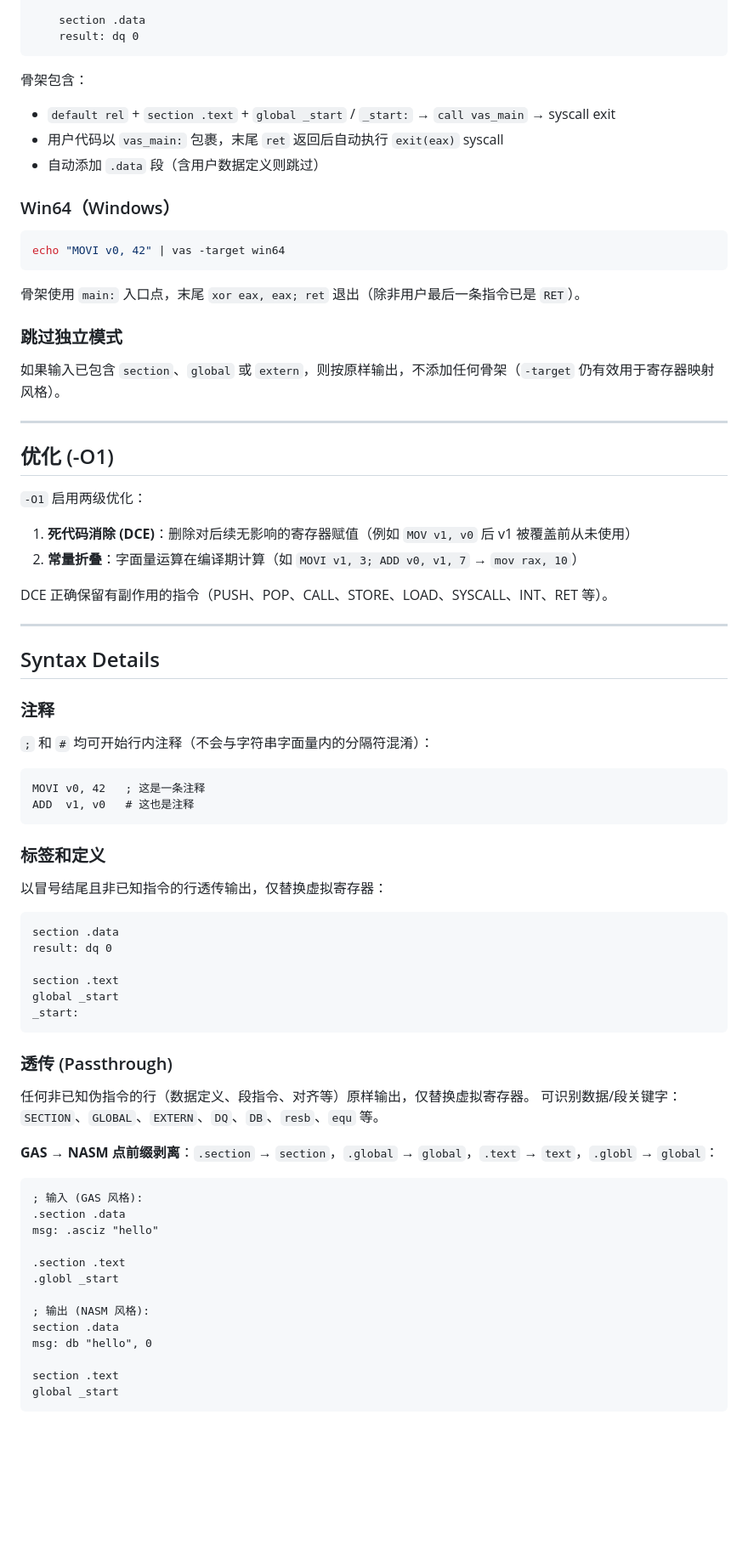
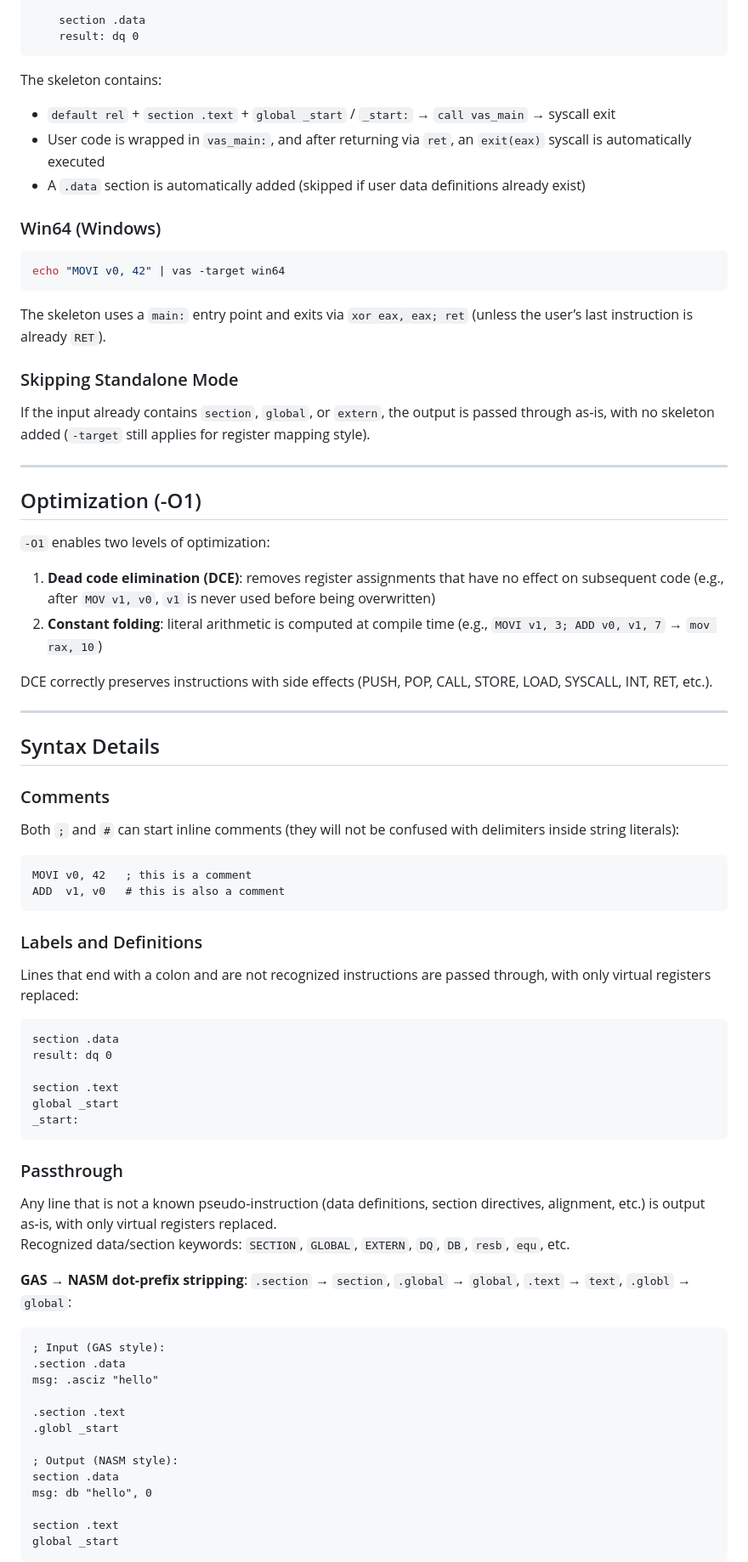
Before and after one commit to 0xA672/Vas, a Markdown page: README.md, the part around one of its changes. Shown at 85% size. GitHub-like rendering; blank space fills up the shorter version.

````diff
--- a/README.md
+++ b/README.md
@@ -208,48 +208,48 @@ vas_main:
 	result:	dq 0
 ```
 
-骨架包含：
+The skeleton contains:
 - `default rel` + `section .text` + `global _start` / `_start:` → `call vas_main` → syscall exit
-- 用户代码以 `vas_main:` 包裹，末尾 `ret` 返回后自动执行 `exit(eax)` syscall
-- 自动添加 `.data` 段（含用户数据定义则跳过）
+- User code is wrapped in `vas_main:`, and after returning via `ret`, an `exit(eax)` syscall is automatically executed
+- A `.data` section is automatically added (skipped if user data definitions already exist)
 
-### Win64（Windows）
+### Win64 (Windows)
 
 ```bash
 echo "MOVI v0, 42" | vas -target win64
 ```
 
-骨架使用 `main:` 入口点，末尾 `xor eax, eax; ret` 退出（除非用户最后一条指令已是 `RET`）。
+The skeleton uses a `main:` entry point and exits via `xor eax, eax; ret` (unless the user’s last instruction is already `RET`).
 
-### 跳过独立模式
+### Skipping Standalone Mode
 
-如果输入已包含 `section`、`global` 或 `extern`，则按原样输出，不添加任何骨架（`-target` 仍有效用于寄存器映射风格）。
+If the input already contains `section`, `global`, or `extern`, the output is passed through as‑is, with no skeleton added (`-target` still applies for register mapping style).
 
 ---
 
-## 优化 (-O1)
+## Optimization (-O1)
 
-`-O1` 启用两级优化：
+`-O1` enables two levels of optimization:
 
-1. **死代码消除 (DCE)**：删除对后续无影响的寄存器赋值（例如 `MOV v1, v0` 后 v1 被覆盖前从未使用）
-2. **常量折叠**：字面量运算在编译期计算（如 `MOVI v1, 3; ADD v0, v1, 7` → `mov rax, 10`）
+1. **Dead code elimination (DCE)**: removes register assignments that have no effect on subsequent code (e.g., after `MOV v1, v0`, `v1` is never used before being overwritten)
+2. **Constant folding**: literal arithmetic is computed at compile time (e.g., `MOVI v1, 3; ADD v0, v1, 7` → `mov rax, 10`)
 
-DCE 正确保留有副作用的指令（PUSH、POP、CALL、STORE、LOAD、SYSCALL、INT、RET 等）。
+DCE correctly preserves instructions with side effects (PUSH, POP, CALL, STORE, LOAD, SYSCALL, INT, RET, etc.).
 
 ---
 
 ## Syntax Details
 
-### 注释
-`;` 和 `#` 均可开始行内注释（不会与字符串字面量内的分隔符混淆）：
+### Comments
+Both `;` and `#` can start inline comments (they will not be confused with delimiters inside string literals):
 
 ```asm
-MOVI v0, 42   ; 这是一条注释
-ADD  v1, v0   # 这也是注释
+MOVI v0, 42   ; this is a comment
+ADD  v1, v0   # this is also a comment
 ```
 
-### 标签和定义
-以冒号结尾且非已知指令的行透传输出，仅替换虚拟寄存器：
+### Labels and Definitions
+Lines that end with a colon and are not recognized instructions are passed through, with only virtual registers replaced:
 
 ```asm
 section .data
@@ -260,21 +260,21 @@ global _start
 _start:
 ```
 
-### 透传 (Passthrough)
-任何非已知伪指令的行（数据定义、段指令、对齐等）原样输出，仅替换虚拟寄存器。
-可识别数据/段关键字：`SECTION`、`GLOBAL`、`EXTERN`、`DQ`、`DB`、`resb`、`equ` 等。
+### Passthrough
+Any line that is not a known pseudo‑instruction (data definitions, section directives, alignment, etc.) is output as‑is, with only virtual registers replaced.
+Recognized data/section keywords: `SECTION`, `GLOBAL`, `EXTERN`, `DQ`, `DB`, `resb`, `equ`, etc.
 
-**GAS → NASM 点前缀剥离**：`.section` → `section`，`.global` → `global`，`.text` → `text`，`.globl` → `global`：
+**GAS → NASM dot‑prefix stripping**: `.section` → `section`, `.global` → `global`, `.text` → `text`, `.globl` → `global`:
 
 ```asm
-; 输入 (GAS 风格):
+; Input (GAS style):
 .section .data
 msg: .asciz "hello"
 
 .section .text
 .globl _start
 
-; 输出 (NASM 风格):
+; Output (NASM style):
 section .data
 msg: db "hello", 0
 
````
Also changed, not shown: other parts of README.md (+72 -72 lines).
